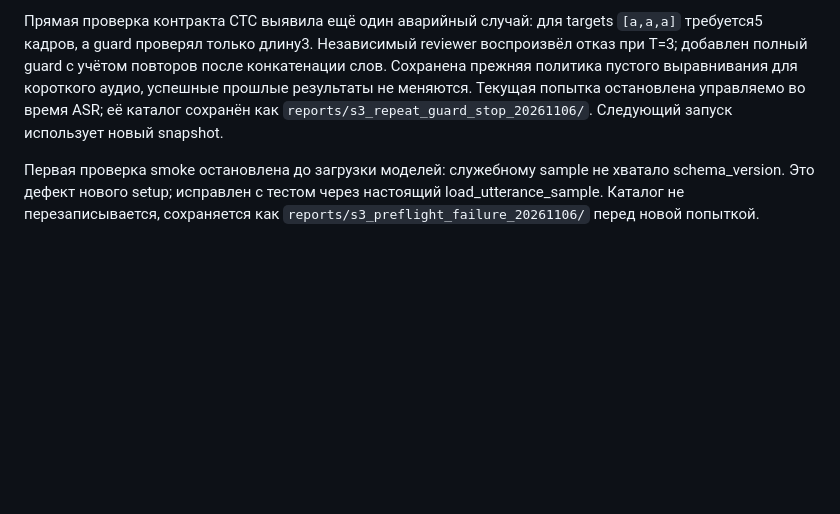
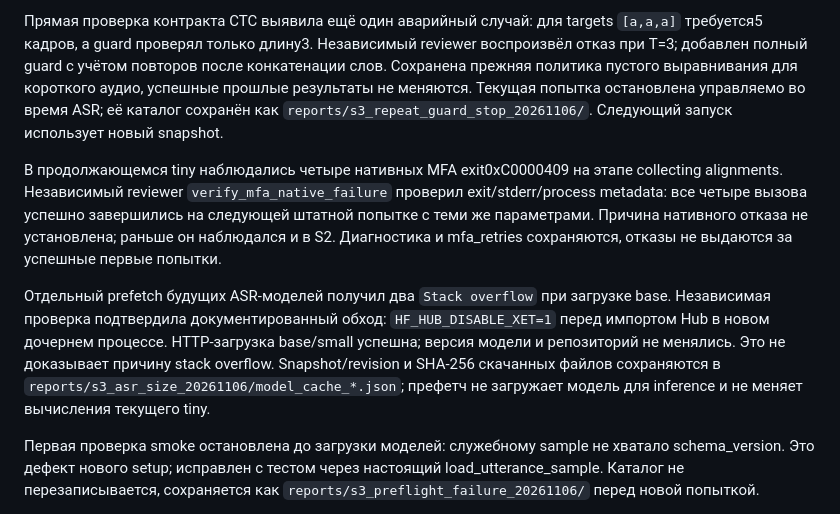
Before and after one commit to asqarnurym/local-subtitle-workbench, a Markdown page: docs/AUTONOMOUS_RUN_20261106.md, the part around the change. Rendered like a GitHub page; blank space fills up the shorter version.

Commit message:
Record recovered native failures and a matched-word S3 analysis idea

```diff
--- a/docs/AUTONOMOUS_RUN_20261106.md
+++ b/docs/AUTONOMOUS_RUN_20261106.md
@@ -102,6 +102,21 @@ S3 и анализа создаёт результаты/учёт сбоев и
 управляемо во время ASR; её каталог сохранён как
 `reports/s3_repeat_guard_stop_20261106/`. Следующий запуск использует новый snapshot.
 
+В продолжающемся tiny наблюдались четыре нативных MFA exit0xC0000409 на этапе
+collecting alignments. Независимый reviewer `verify_mfa_native_failure` проверил
+exit/stderr/process metadata: все четыре вызова успешно завершились на следующей
+штатной попытке с теми же параметрами. Причина нативного отказа не установлена;
+раньше он наблюдался и в S2. Диагностика и mfa_retries сохраняются, отказы не
+выдаются за успешные первые попытки.
+
+Отдельный prefetch будущих ASR-моделей получил два `Stack overflow` при загрузке
+base. Независимая проверка подтвердила документированный обход:
+`HF_HUB_DISABLE_XET=1` перед импортом Hub в новом дочернем процессе. HTTP-загрузка
+base/small успешна; версия модели и репозиторий не менялись. Это не доказывает
+причину stack overflow. Snapshot/revision и SHA-256 скачанных файлов сохраняются
+в `reports/s3_asr_size_20261106/model_cache_*.json`; префетч не загружает модель
+для inference и не меняет вычисления текущего tiny.
+
 Первая проверка smoke остановлена до загрузки моделей: служебному sample не
 хватало schema_version. Это дефект нового setup; исправлен с тестом через
 настоящий load_utterance_sample. Каталог не перезаписывается, сохраняется как
```
Also changed, not shown: docs/ANALOGS_BACKLOG.md (+15 -0 lines), docs/LITERATURE_ANNOTATIONS.md (+1 -1 lines).
